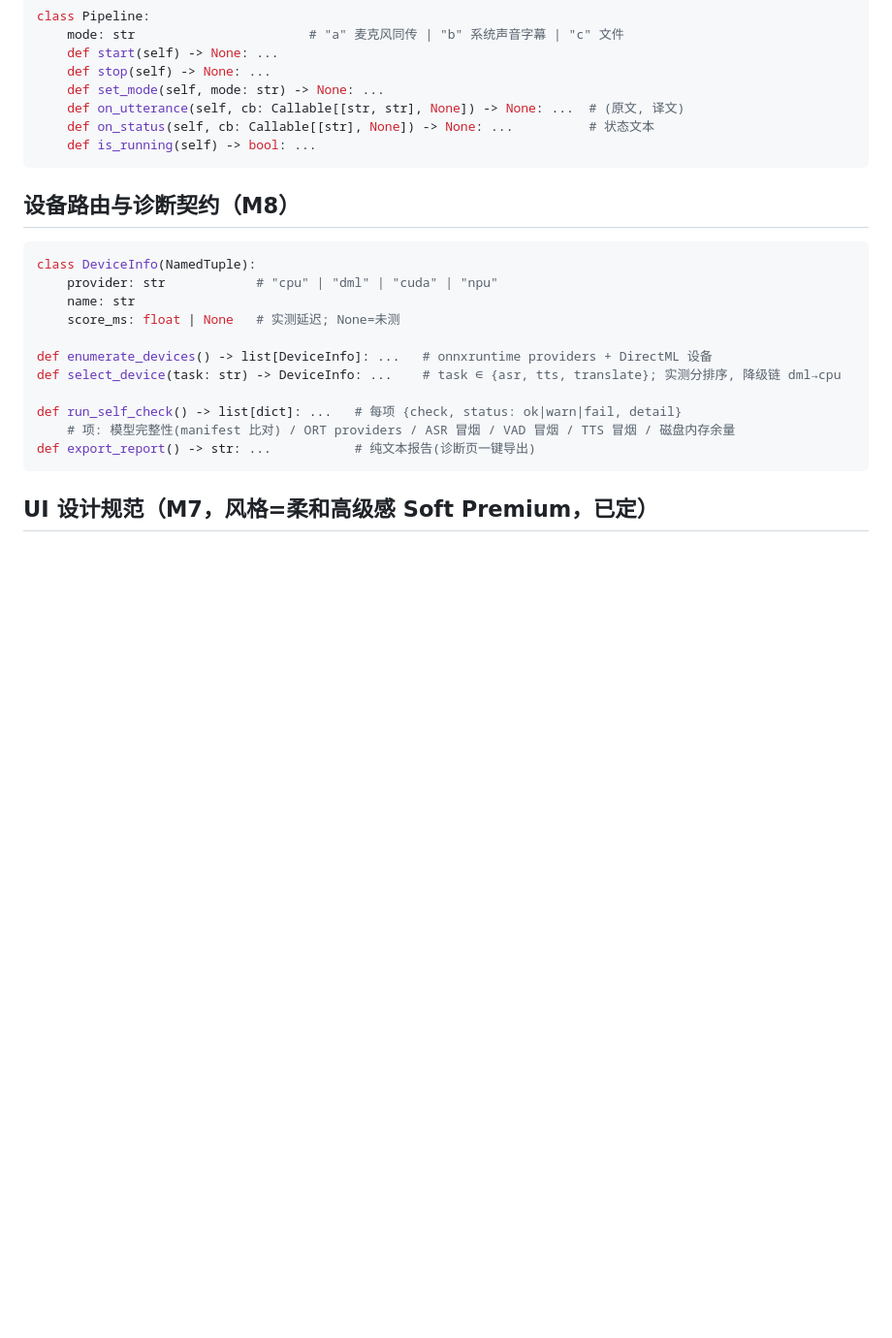
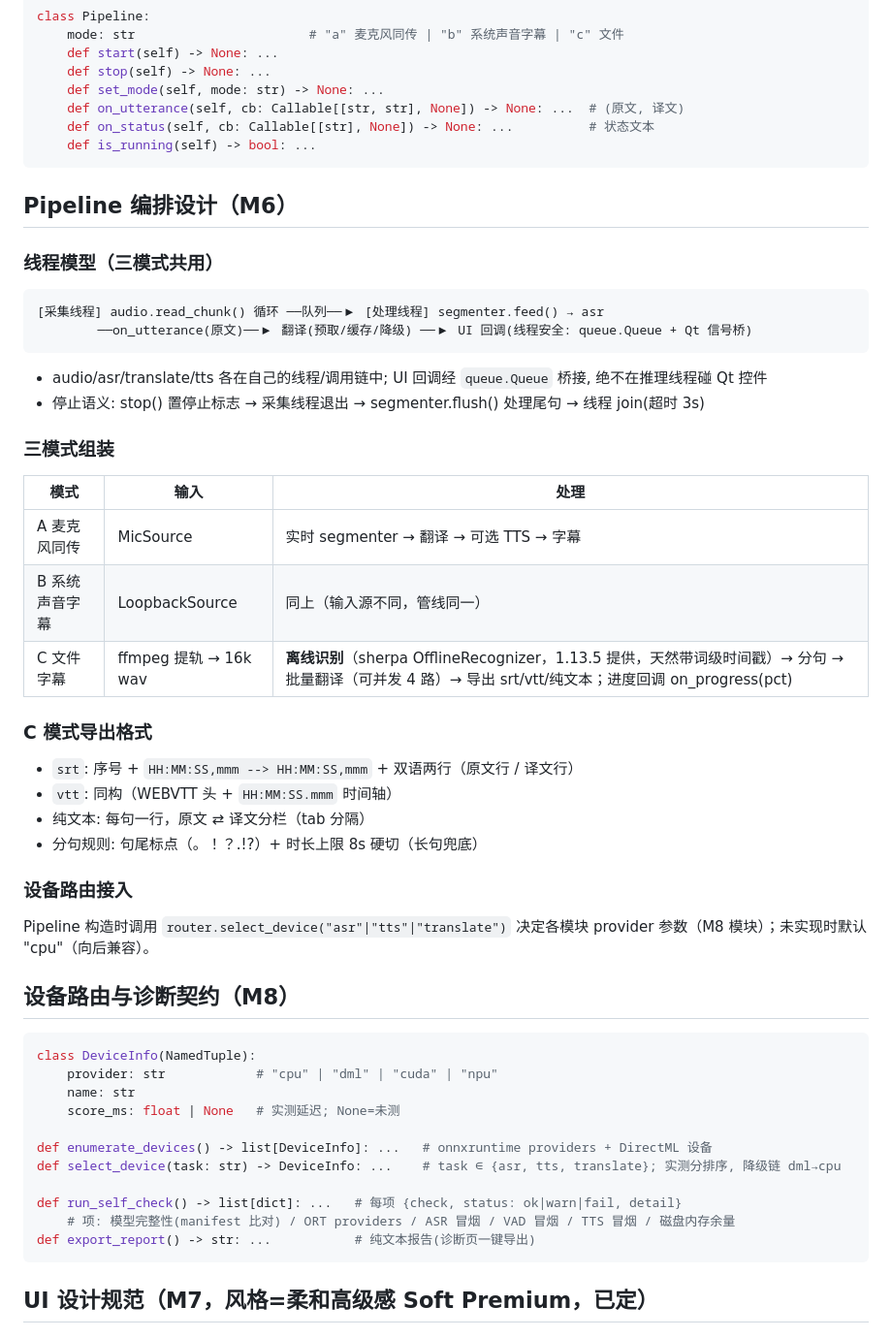
Before and after one commit to tuotuonuts/VoxSub, a Markdown page: DESIGN.md, the part around the change. Shown at 97% size. Rendered like a GitHub page; blank space fills up the shorter version.

Commit message:
docs: M6 Pipeline 编排设计(线程模型/三模式组装/C模式srt导出规格/设备路由接入)

````diff
--- a/DESIGN.md
+++ b/DESIGN.md
@@ -185,6 +185,37 @@ class Pipeline:
     def is_running(self) -> bool: ...
 ```
 
+## Pipeline 编排设计（M6）
+
+### 线程模型（三模式共用）
+
+```
+[采集线程] audio.read_chunk() 循环 ──队列──▶ [处理线程] segmenter.feed() → asr
+        ──on_utterance(原文)──▶ 翻译(预取/缓存/降级) ──▶ UI 回调(线程安全: queue.Queue + Qt 信号桥)
+```
+
+- audio/asr/translate/tts 各在自己的线程/调用链中; UI 回调经 `queue.Queue` 桥接, 绝不在推理线程碰 Qt 控件
+- 停止语义: stop() 置停止标志 → 采集线程退出 → segmenter.flush() 处理尾句 → 线程 join(超时 3s)
+
+### 三模式组装
+
+| 模式 | 输入 | 处理 |
+|---|---|---|
+| A 麦克风同传 | MicSource | 实时 segmenter → 翻译 → 可选 TTS → 字幕 |
+| B 系统声音字幕 | LoopbackSource | 同上（输入源不同，管线同一）|
+| C 文件字幕 | ffmpeg 提轨 → 16k wav | **离线识别**（sherpa OfflineRecognizer，1.13.5 提供，天然带词级时间戳）→ 分句 → 批量翻译（可并发 4 路）→ 导出 srt/vtt/纯文本；进度回调 on_progress(pct) |
+
+### C 模式导出格式
+
+- `srt`: 序号 + `HH:MM:SS,mmm --> HH:MM:SS,mmm` + 双语两行（原文行 / 译文行）
+- `vtt`: 同构（WEBVTT 头 + `HH:MM:SS.mmm` 时间轴）
+- 纯文本: 每句一行，原文 ⇄ 译文分栏（tab 分隔）
+- 分句规则: 句尾标点（。！？.!?）+ 时长上限 8s 硬切（长句兜底）
+
+### 设备路由接入
+
+Pipeline 构造时调用 `router.select_device("asr"|"tts"|"translate")` 决定各模块 provider 参数（M8 模块）；未实现时默认 "cpu"（向后兼容）。
+
 ## 设备路由与诊断契约（M8）
 
 ```python
````
